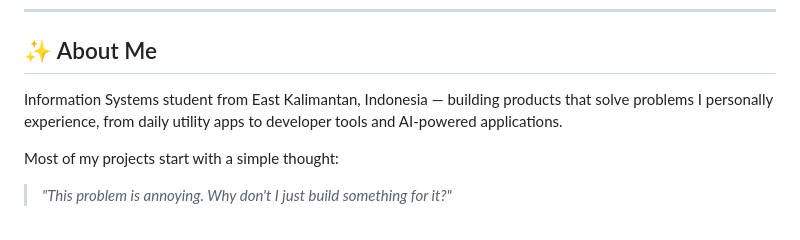
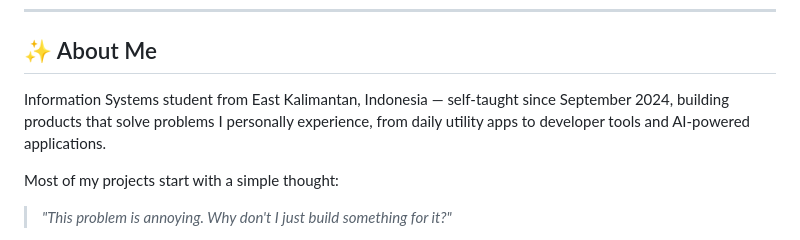
Before and after one commit to Mufacoderz/Mufacoderz, a Markdown page: README.md, the part around the change. Rendered like a GitHub page.

Commit message:
Revise About Me section in README
Updated self-taught learning start date in the About Me section.

```diff
--- a/README.md
+++ b/README.md
@@ -12,7 +12,7 @@
 
 ## ✨ About Me
 
-Information Systems student from East Kalimantan, Indonesia — building products that solve problems I personally experience, from daily utility apps to developer tools and AI-powered applications.
+Information Systems student from East Kalimantan, Indonesia — self-taught since September 2024, building products that solve problems I personally experience, from daily utility apps to developer tools and AI-powered applications.
 
 Most of my projects start with a simple thought:
 
```
